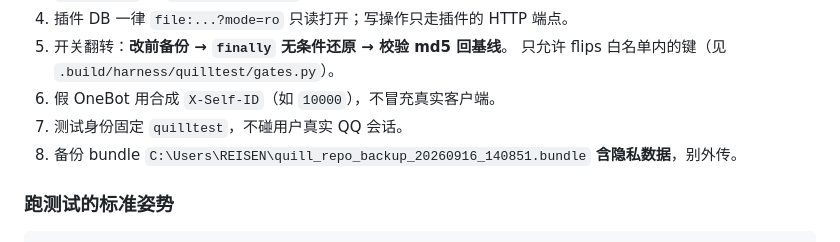
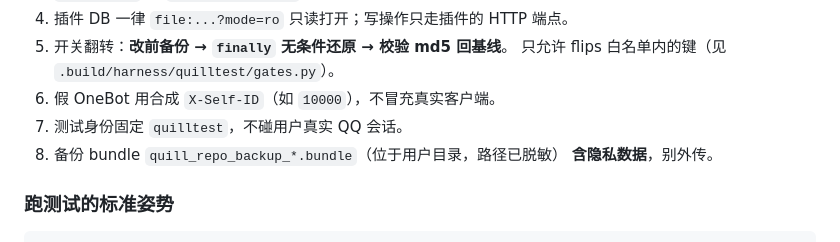
Before and after one commit to Nana7mi0721/astrbot_plugin_quillplus, a Markdown page: docs/VERIFICATION_PLAN.md, the part around the change. Rendered like a GitHub page.

Commit message:
docs: 脱敏备份 bundle 的绝对路径（含用户名，不进公开仓库）

```diff
--- a/docs/VERIFICATION_PLAN.md
+++ b/docs/VERIFICATION_PLAN.md
@@ -427,7 +427,7 @@ harness 的四个翻转窗口都打出了 `[gates] 已还原，md5 回到基线`
    只允许 flips 白名单内的键（见 `.build/harness/quilltest/gates.py`）。
 6. 假 OneBot 用合成 `X-Self-ID`（如 `10000`），不冒充真实客户端。
 7. 测试身份固定 `quilltest`，不碰用户真实 QQ 会话。
-8. 备份 bundle `C:\Users\REISEN\quill_repo_backup_20260916_140851.bundle`
+8. 备份 bundle `quill_repo_backup_*.bundle`（位于用户目录，路径已脱敏）
    **含隐私数据**，别外传。
 
 ### 跑测试的标准姿势
```
